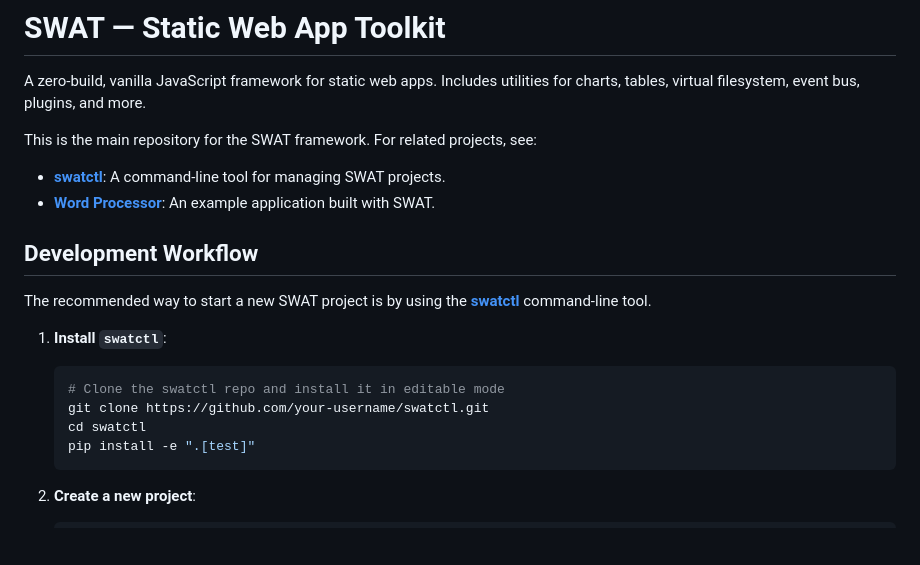
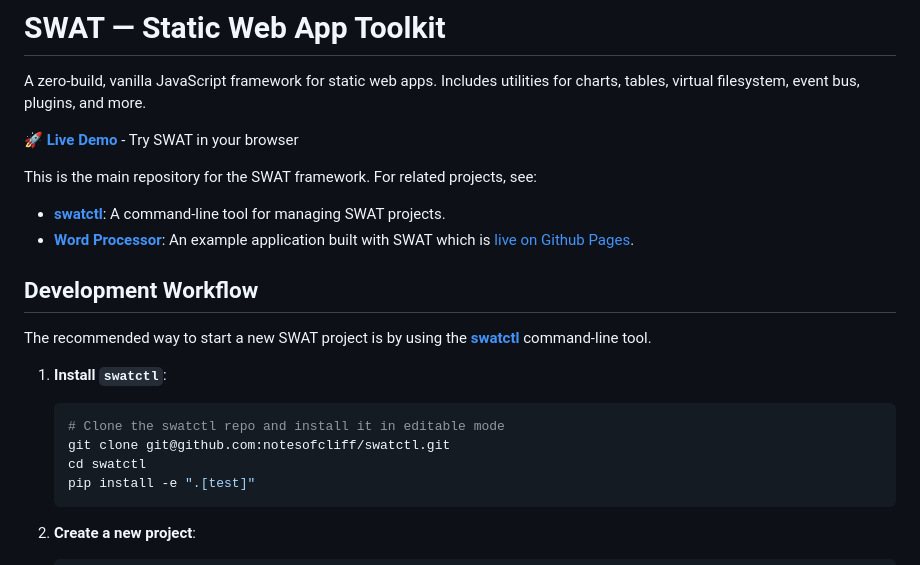
Before and after one commit to notesofcliff/swat, a Markdown page: README.md, the part around the change. Rendered like a GitHub page; blank space fills up the shorter version.

````diff
--- a/README.md
+++ b/README.md
@@ -4,9 +4,11 @@
 
 A zero-build, vanilla JavaScript framework for static web apps. Includes utilities for charts, tables, virtual filesystem, event bus, plugins, and more.
 
+**[🚀 Live Demo](https://notesofcliff.github.io/swat/)** - Try SWAT in your browser
+
 This is the main repository for the SWAT framework. For related projects, see:
-- [**swatctl**](../swatctl): A command-line tool for managing SWAT projects.
-- [**Word Processor**](../word): An example application built with SWAT.
+- [**swatctl**](https://github.com/notesofcliff/swatctl): A command-line tool for managing SWAT projects.
+- [**Word Processor**](https://github.com/notesofcliff/swat-word): An example application built with SWAT which is [live on Github Pages](https://notesofcliff.github.io/swat-word/).
 
 ## Development Workflow
 
@@ -15,7 +17,7 @@ The recommended way to start a new SWAT project is by using the [**swatctl**](..
 1.  **Install `swatctl`**:
     ```bash
     # Clone the swatctl repo and install it in editable mode
-    git clone https://github.com/your-username/swatctl.git
+    git clone git@github.com:notesofcliff/swatctl.git
     cd swatctl
     pip install -e ".[test]"
     ```
````
